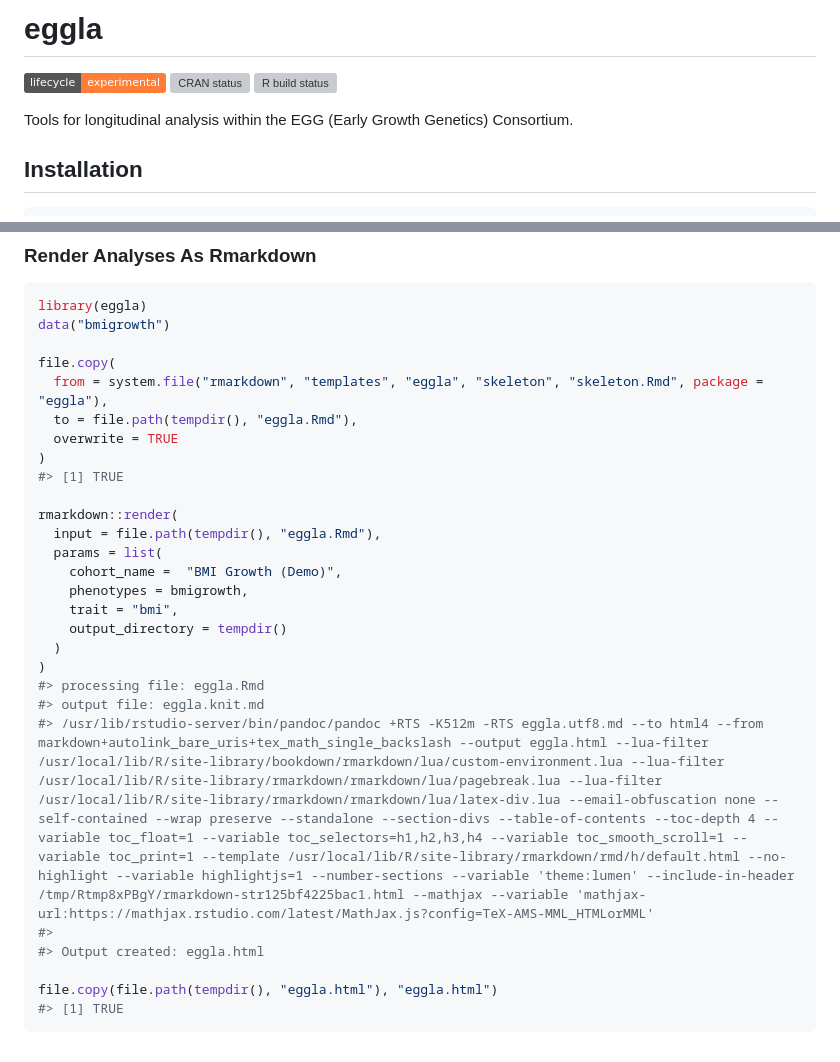
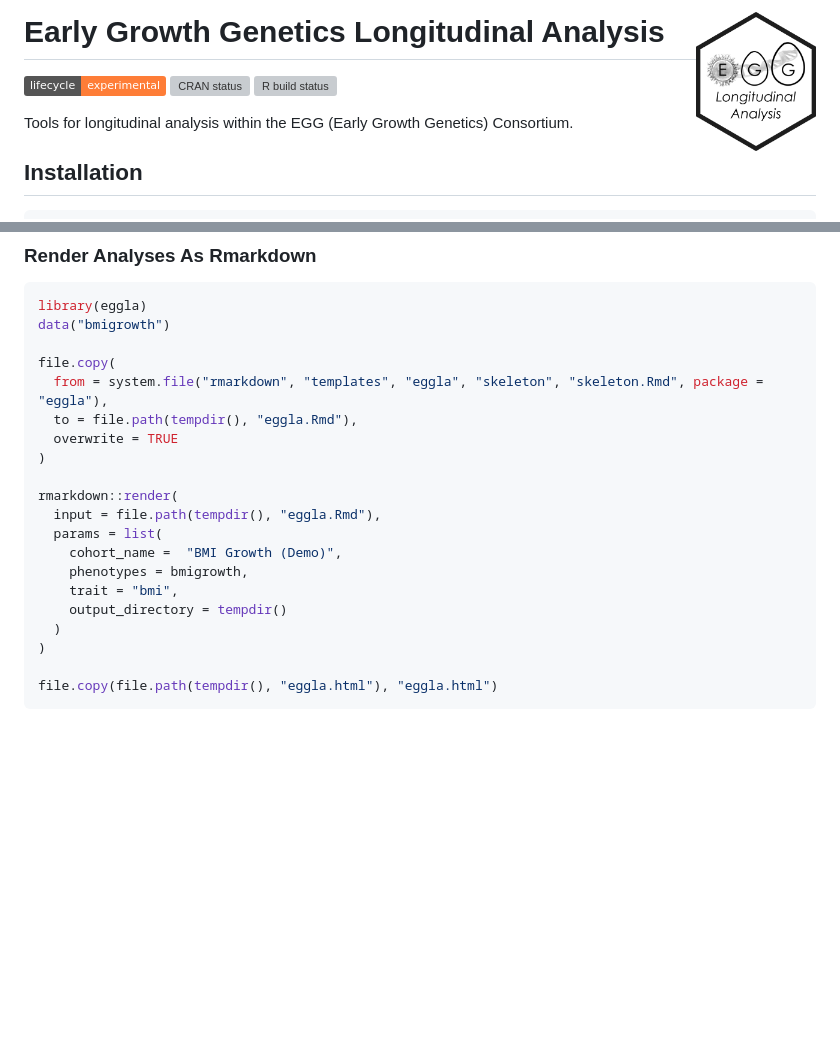
Before and after one commit to mcanouil/eggla, a Markdown page: README.md, 2 parts joined by grey strips. Drawn GitHub-style; pictures changed too: man/figures/eggla.png (added); badges without logos; blank space fills up the shorter version; grey boxes are pictures that could not be loaded.

Commit message:
add logo

````diff
--- a/README.md
+++ b/README.md
@@ -1,7 +1,7 @@
 
 <!-- README.md is generated from README.Rmd. Please edit that file -->
 
-# eggla
+# Early Growth Genetics Longitudinal Analysis <img src="man/figures/eggla.png" align="right" width="120" />
 
 <!-- badges: start -->
 
@@ -267,7 +267,6 @@ file.copy(
   to = file.path(tempdir(), "eggla.Rmd"),
   overwrite = TRUE
 )
-#> [1] TRUE
 
 rmarkdown::render(
   input = file.path(tempdir(), "eggla.Rmd"),
@@ -278,14 +277,8 @@ rmarkdown::render(
     output_directory = tempdir()
   )
 )
-#> processing file: eggla.Rmd
-#> output file: eggla.knit.md
-#> /usr/lib/rstudio-server/bin/pandoc/pandoc +RTS -K512m -RTS eggla.utf8.md --to html4 --from markdown+autolink_bare_uris+tex_math_single_backslash --output eggla.html --lua-filter /usr/local/lib/R/site-library/bookdown/rmarkdown/lua/custom-environment.lua --lua-filter /usr/local/lib/R/site-library/rmarkdown/rmarkdown/lua/pagebreak.lua --lua-filter /usr/local/lib/R/site-library/rmarkdown/rmarkdown/lua/latex-div.lua --email-obfuscation none --self-contained --wrap preserve --standalone --section-divs --table-of-contents --toc-depth 4 --variable toc_float=1 --variable toc_selectors=h1,h2,h3,h4 --variable toc_smooth_scroll=1 --variable toc_print=1 --template /usr/local/lib/R/site-library/rmarkdown/rmd/h/default.html --no-highlight --variable highlightjs=1 --number-sections --variable 'theme:lumen' --include-in-header /tmp/Rtmp8xPBgY/rmarkdown-str125bf4225bac1.html --mathjax --variable 'mathjax-url:https://mathjax.rstudio.com/latest/MathJax.js?config=TeX-AMS-MML_HTMLorMML'
-#>
-#> Output created: eggla.html
 
 file.copy(file.path(tempdir(), "eggla.html"), "eggla.html")
-#> [1] TRUE
 ```
 
 <!-- ```{r, eval = FALSE} -->
````
Also changed, not shown: 2 other files.
